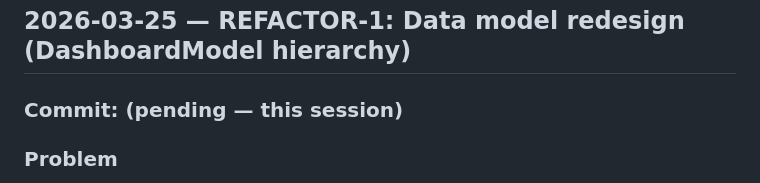
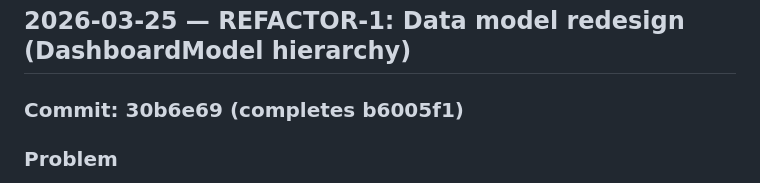
Before and after one commit to robinrottier/MqttDashboard, a Markdown page: DEVCHANGELOG.md, the part around the change. GitHub-like rendering.

Commit message:
docs: update DEVCHANGELOG with actual commit hashes
Co-authored-by: Copilot <223556219+Copilot@users.noreply.github.com>

```diff
--- a/DEVCHANGELOG.md
+++ b/DEVCHANGELOG.md
@@ -7,7 +7,7 @@ For reviewing work item by item and moving anything back to [TODO.md](TODO.md) i
 
 ## 2026-03-25 — REFACTOR-1: Data model redesign (DashboardModel hierarchy)
 
-### Commit: (pending — this session)
+### Commit: 30b6e69 (completes b6005f1)
 
 ### Problem
 `NodeState` was a ~50-field flat DTO covering all node types. `ApplicationState.GetDiagramState()` and `CreateDiagramFromState()` had ~100-line manual switch/case blocks duplicating every node property. Adding a new node type required editing 6+ files.
```
